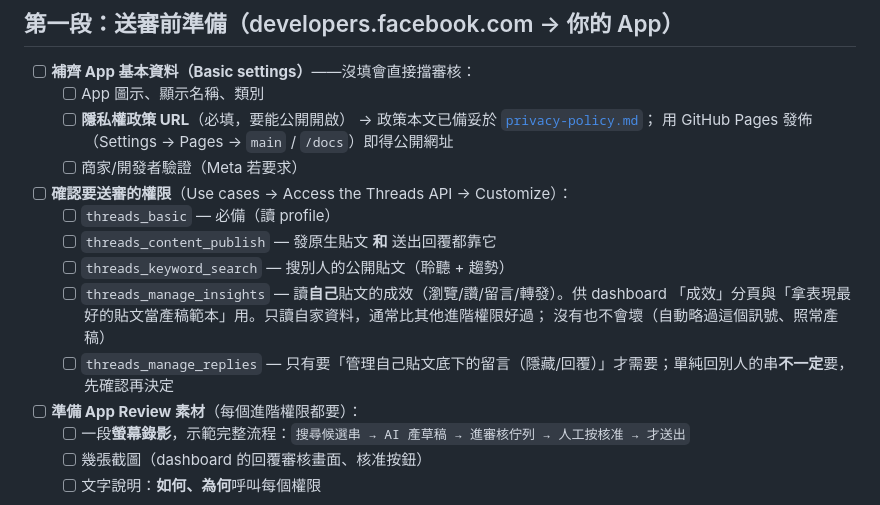
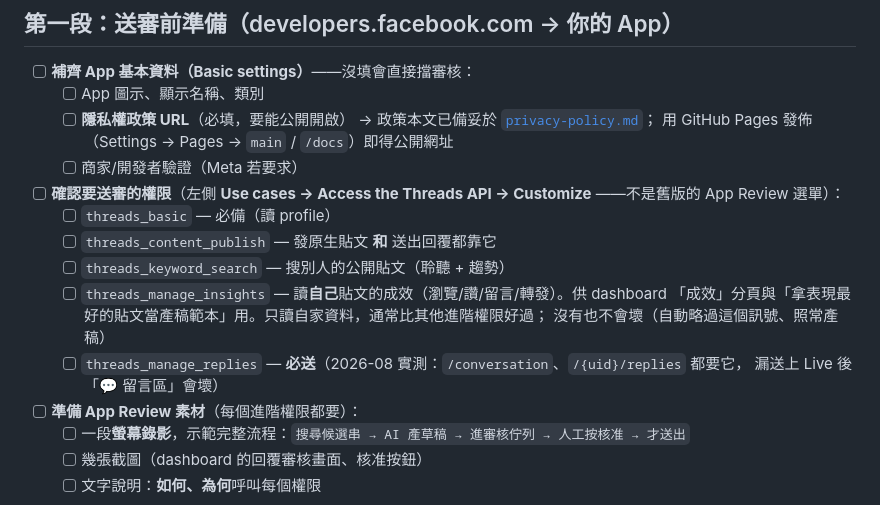
Before and after one commit to 1071107xznw-lang/threads-engager, a Markdown page: docs/go-live-checklist.md, the part around the change. Rendered like a GitHub page.

```diff
--- a/docs/go-live-checklist.md
+++ b/docs/go-live-checklist.md
@@ -21,14 +21,16 @@
         → 政策本文已備妥於 [`privacy-policy.md`](privacy-policy.md)；
         用 GitHub Pages 發佈（Settings → Pages → `main` / `/docs`）即得公開網址
   - [ ] 商家/開發者驗證（Meta 若要求）
-- [ ] **確認要送審的權限**（Use cases → Access the Threads API → Customize）：
+- [ ] **確認要送審的權限**（左側 **Use cases → Access the Threads API → Customize**
+      ——不是舊版的 App Review 選單）：
   - [ ] `threads_basic` — 必備（讀 profile）
   - [ ] `threads_content_publish` — 發原生貼文 **和** 送出回覆都靠它
   - [ ] `threads_keyword_search` — 搜別人的公開貼文（聆聽 + 趨勢）
   - [ ] `threads_manage_insights` — 讀**自己**貼文的成效（瀏覽/讚/留言/轉發）。供 dashboard
         「成效」分頁與「拿表現最好的貼文當產稿範本」用。只讀自家資料，通常比其他進階權限好過；
         沒有也不會壞（自動略過這個訊號、照常產稿）
-  - [ ] `threads_manage_replies` — 只有要「管理自己貼文底下的留言（隱藏/回覆）」才需要；單純回別人的串**不一定**要，先確認再決定
+  - [ ] `threads_manage_replies` — **必送**（2026-08 實測：`/conversation`、`/{uid}/replies` 都要它，
+        漏送上 Live 後「💬 留言區」會壞）
 - [ ] **準備 App Review 素材**（每個進階權限都要）：
   - [ ] 一段**螢幕錄影**，示範完整流程：`搜尋候選串 → AI 產草稿 → 進審核佇列 → 人工按核准 → 才送出`
   - [ ] 幾張截圖（dashboard 的回覆審核畫面、核准按鈕）
```
Also changed, not shown: docs/app-review-submission.md (+20 -4 lines).
